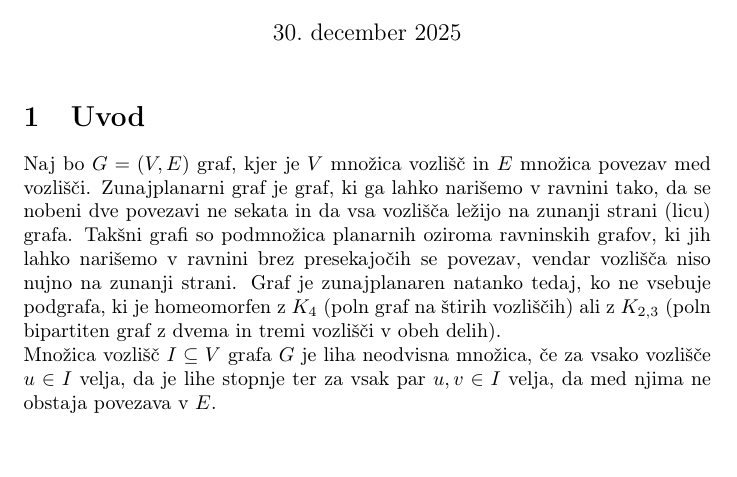
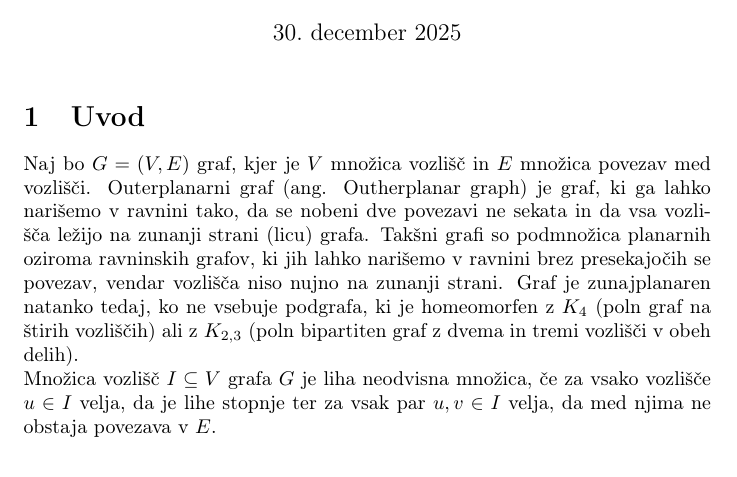
Before and after one commit to JureKra/Projekt-FP, a LaTeX document (opis.tex): part of the page, cut so that both start at the same text, the shorter picture padded with empty space. Compiled offline with pdfLaTeX.

Commit message:
poprava imena

```diff
--- a/opis.tex
+++ b/opis.tex
@@ -13,7 +13,7 @@
 \maketitle
 
 \section{Uvod}
-Naj bo $G = (V, E)$ graf, kjer je $V$ množica vozlišč in $E$ množica povezav med vozlišči. Zunajplanarni graf je graf, ki ga lahko narišemo v ravnini tako,
+Naj bo $G = (V, E)$ graf, kjer je $V$ množica vozlišč in $E$ množica povezav med vozlišči. Outerplanarni graf (ang. Outherplanar graph) je graf, ki ga lahko narišemo v ravnini tako,
 da se nobeni dve povezavi ne sekata in da vsa vozlišča ležijo na zunanji strani (licu) grafa. Takšni grafi so podmnožica
 planarnih oziroma ravninskih grafov, ki jih lahko narišemo v ravnini brez presekajočih se povezav,
 vendar vozlišča niso nujno na zunanji strani. Graf je zunajplanaren natanko tedaj, ko ne vsebuje podgrafa,
```
